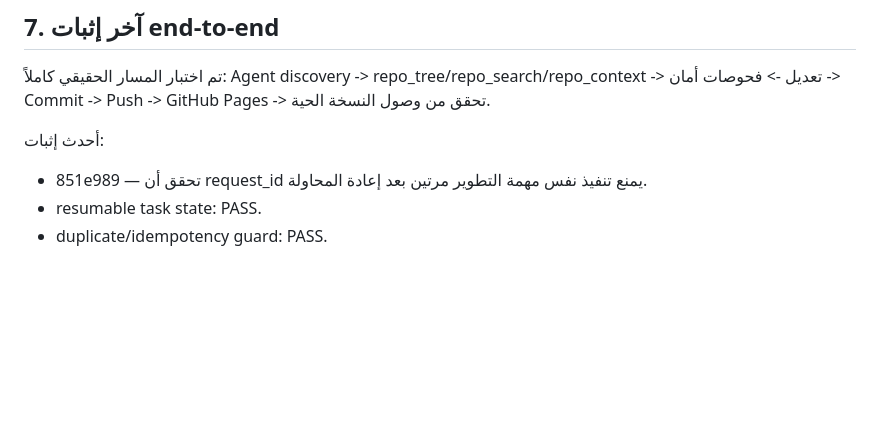
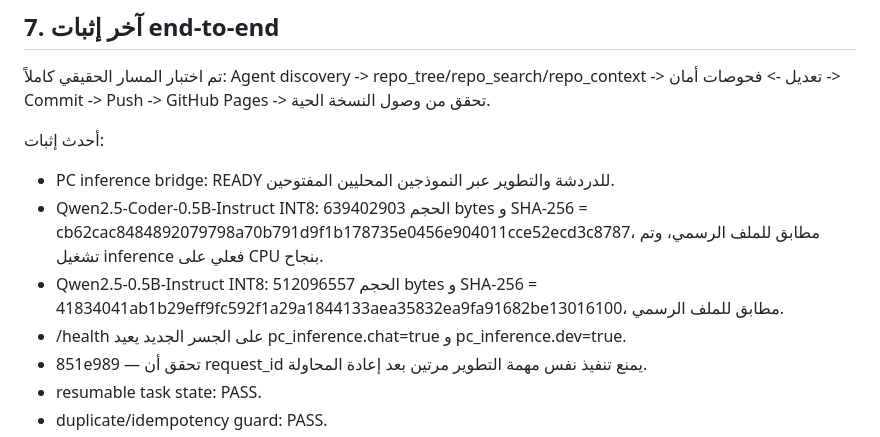
Before and after one commit to alanshahd82-dotcom/Super, a Markdown page: voice-chat/PROJECT_CONTEXT.md, the part around the change. Drawn GitHub-style; blank space fills up the shorter version.

Commit message:
Document verified PC inference models

```diff
--- a/voice-chat/PROJECT_CONTEXT.md
+++ b/voice-chat/PROJECT_CONTEXT.md
@@ -158,6 +158,10 @@ agent.js يدعم حالياً:
 Agent discovery -> repo_tree/repo_search/repo_context -> تعديل -> فحوصات أمان -> Commit -> Push -> GitHub Pages -> تحقق من وصول النسخة الحية.
 
 أحدث إثبات:
+- PC inference bridge: READY للدردشة والتطوير عبر النموذجين المحليين المفتوحين.
+- Qwen2.5-Coder-0.5B-Instruct INT8: الحجم 639402903 bytes و SHA-256 = cb62cac8484892079798a70b791d9f1b178735e0456e904011cce52ecd3c8787، مطابق للملف الرسمي، وتم تشغيل inference فعلي على CPU بنجاح.
+- Qwen2.5-0.5B-Instruct INT8: الحجم 512096557 bytes و SHA-256 = 41834041ab1b29eff9fc592f1a29a1844133aea35832ea9fa91682be13016100، مطابق للملف الرسمي.
+- /health على الجسر الجديد يعيد pc_inference.chat=true و pc_inference.dev=true.
 - 851e989 — تحقق أن request_id يمنع تنفيذ نفس مهمة التطوير مرتين بعد إعادة المحاولة.
 - resumable task state: PASS.
 - duplicate/idempotency guard: PASS.
```
